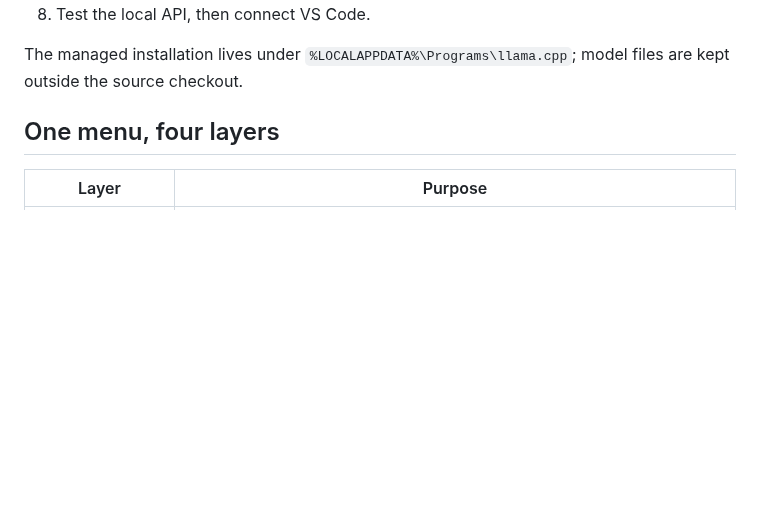
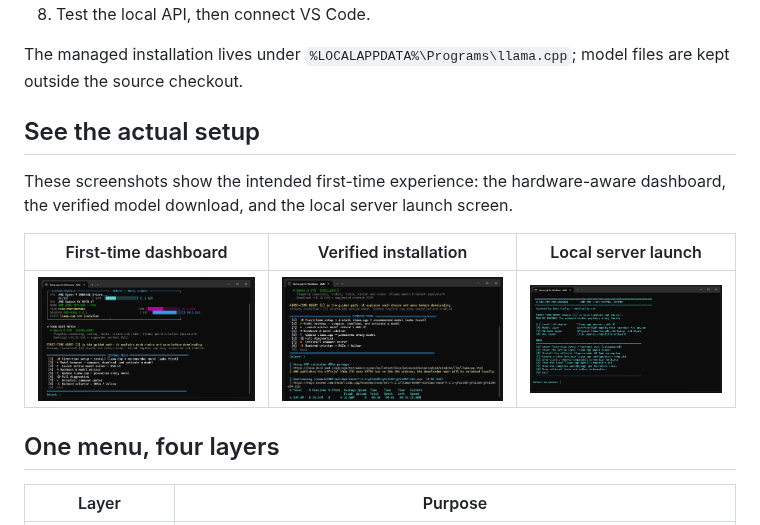
Before and after one commit to theantipopau/llamacpp-amd-command-center, a Markdown page: docs/index.md, the part around the change. GitHub-like rendering; pictures changed too: docs/firsttimeuser.png (added), docs/installing.png (added), docs/launchscreen.png (added); blank space fills up the shorter version.

Commit message:
Fix model activation and document setup screenshots
Use the persisted snake_case active-model fields when generating launchers, clarify verification-only reruns for already downloaded models, and add the supplied setup screenshots to the documentation gallery.

🤖 Generated with Codebuff
Co-Authored-By: Codebuff <noreply@codebuff.com>

```diff
--- a/docs/index.md
+++ b/docs/index.md
@@ -25,6 +25,14 @@ Created by **Matt Hurley - [matthurley.dev](https://matthurley.dev)**
 8. Test the local API, then connect VS Code.
 
 The managed installation lives under `%LOCALAPPDATA%\Programs\llama.cpp`; model files are kept outside the source checkout.
+
+## See the actual setup
+
+These screenshots show the intended first-time experience: the hardware-aware dashboard, the verified model download, and the local server launch screen.
+
+| First-time dashboard | Verified installation | Local server launch |
+|---|---|---|
+| ![First-time user dashboard](firsttimeuser.png) | ![Installation screen](installing.png) | ![Local server launch screen](launchscreen.png) |
 
 ## One menu, four layers
 
```
Also changed, not shown: 2 other files.
